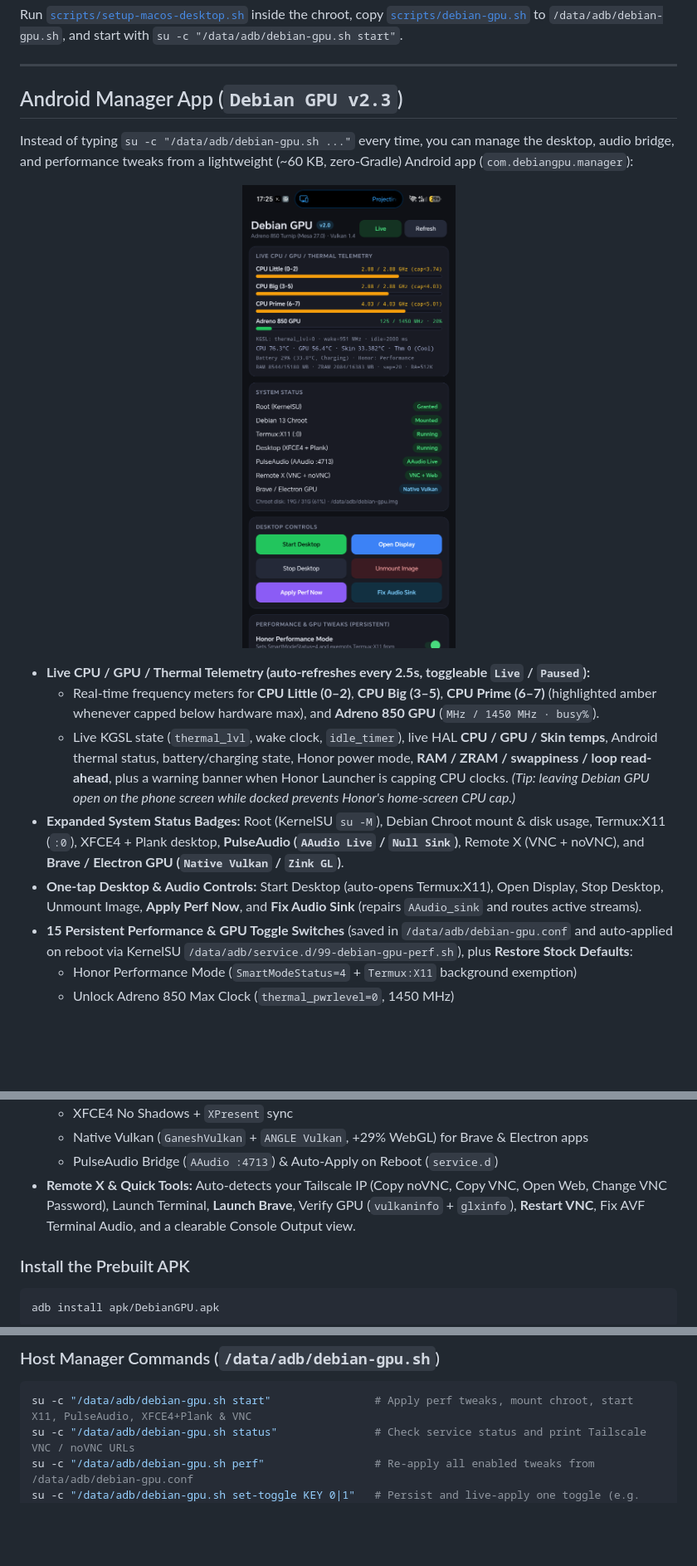
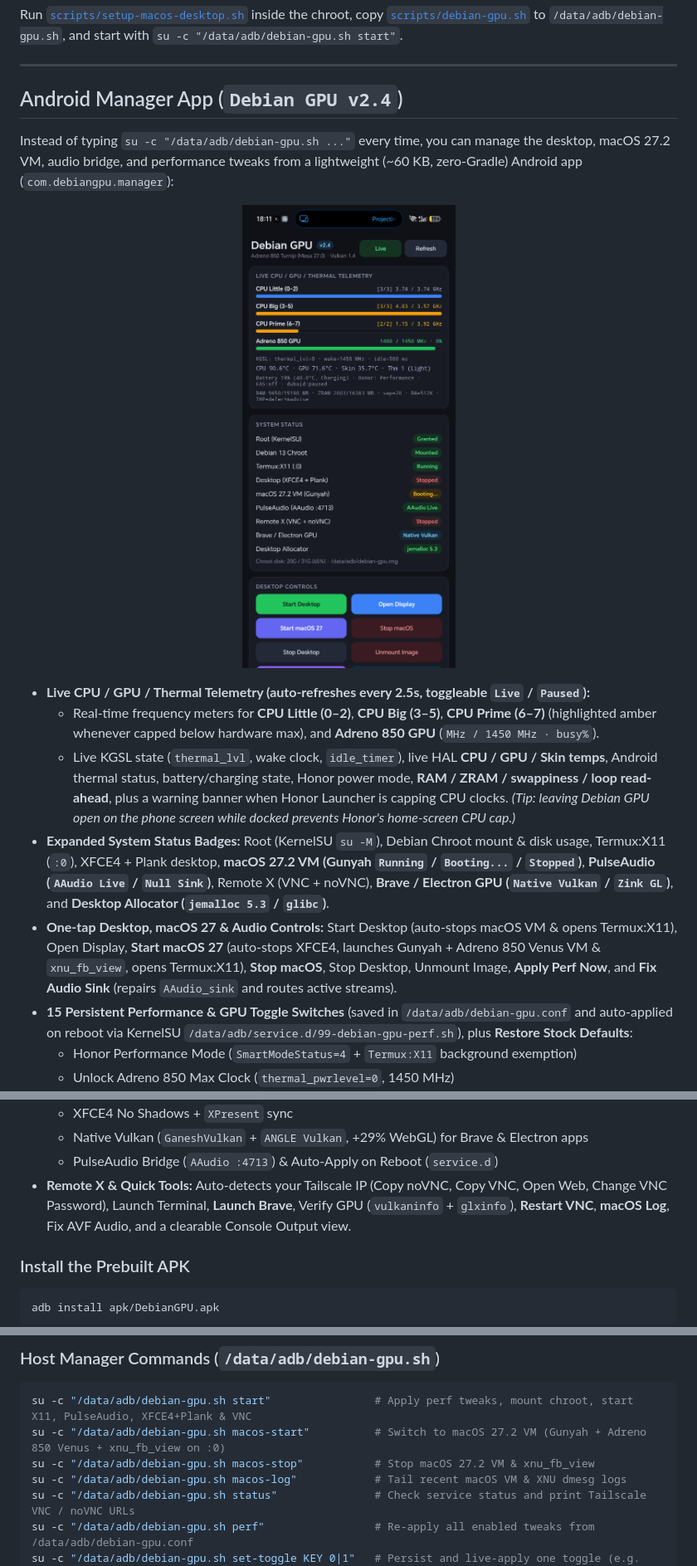
Before and after one commit to bonald/debian-adreno850-desktop, a Markdown page: README.md, 3 parts joined by grey strips. Shown at 83% size. Rendered like a GitHub page; pictures changed too: assets/apk-v2-screenshot.png; folded sections open; blank space fills up the shorter version.

Commit message:
feat(apk,manager): add Start/Stop macOS 27 VM controls and status to Debian GPU v2.4

````diff
--- a/README.md
+++ b/README.md
@@ -253,8 +253,8 @@ Run [`scripts/setup-macos-desktop.sh`](scripts/setup-macos-desktop.sh) inside th
 
 ---
 
-## Android Manager App (`Debian GPU v2.3`)
+## Android Manager App (`Debian GPU v2.4`)
 
-Instead of typing `su -c "/data/adb/debian-gpu.sh ..."` every time, you can manage the desktop, audio bridge, and performance tweaks from a lightweight (~60 KB, zero-Gradle) Android app (`com.debiangpu.manager`):
+Instead of typing `su -c "/data/adb/debian-gpu.sh ..."` every time, you can manage the desktop, macOS 27.2 VM, audio bridge, and performance tweaks from a lightweight (~60 KB, zero-Gradle) Android app (`com.debiangpu.manager`):
 
 <p align="center">
@@ -264,8 +264,8 @@ Instead of typing `su -c "/data/adb/debian-gpu.sh ..."` every time, you can mana
 - **Live CPU / GPU / Thermal Telemetry (auto-refreshes every 2.5s, toggleable `Live` / `Paused`):**
   - Real-time frequency meters for **CPU Little (0–2)**, **CPU Big (3–5)**, **CPU Prime (6–7)** (highlighted amber whenever capped below hardware max), and **Adreno 850 GPU** (`MHz / 1450 MHz · busy%`).
   - Live KGSL state (`thermal_lvl`, wake clock, `idle_timer`), live HAL **CPU / GPU / Skin temps**, Android thermal status, battery/charging state, Honor power mode, **RAM / ZRAM / swappiness / loop read-ahead**, plus a warning banner when Honor Launcher is capping CPU clocks. *(Tip: leaving Debian GPU open on the phone screen while docked prevents Honor's home-screen CPU cap.)*
-- **Expanded System Status Badges:** Root (KernelSU `su -M`), Debian Chroot mount & disk usage, Termux:X11 (`:0`), XFCE4 + Plank desktop, **PulseAudio (`AAudio Live` / `Null Sink`)**, Remote X (VNC + noVNC), and **Brave / Electron GPU (`Native Vulkan` / `Zink GL`)**.
-- **One-tap Desktop & Audio Controls:** Start Desktop (auto-opens Termux:X11), Open Display, Stop Desktop, Unmount Image, **Apply Perf Now**, and **Fix Audio Sink** (repairs `AAudio_sink` and routes active streams).
+- **Expanded System Status Badges:** Root (KernelSU `su -M`), Debian Chroot mount & disk usage, Termux:X11 (`:0`), XFCE4 + Plank desktop, **macOS 27.2 VM (Gunyah `Running` / `Booting...` / `Stopped`)**, **PulseAudio (`AAudio Live` / `Null Sink`)**, Remote X (VNC + noVNC), **Brave / Electron GPU (`Native Vulkan` / `Zink GL`)**, and **Desktop Allocator (`jemalloc 5.3` / `glibc`)**.
+- **One-tap Desktop, macOS 27 & Audio Controls:** Start Desktop (auto-stops macOS VM & opens Termux:X11), Open Display, **Start macOS 27** (auto-stops XFCE4, launches Gunyah + Adreno 850 Venus VM & `xnu_fb_view`, opens Termux:X11), **Stop macOS**, Stop Desktop, Unmount Image, **Apply Perf Now**, and **Fix Audio Sink** (repairs `AAudio_sink` and routes active streams).
 - **15 Persistent Performance & GPU Toggle Switches** (saved in `/data/adb/debian-gpu.conf` and auto-applied on reboot via KernelSU `/data/adb/service.d/99-debian-gpu-perf.sh`), plus **Restore Stock Defaults**:
   - Honor Performance Mode (`SmartModeStatus=4` + `Termux:X11` background exemption)
   - Unlock Adreno 850 Max Clock (`thermal_pwrlevel=0`, 1450 MHz)
@@ -279,7 +279,7 @@ Instead of typing `su -c "/data/adb/debian-gpu.sh ..."` every time, you can mana
   - XFCE4 No Shadows + `XPresent` sync
   - Native Vulkan (`GaneshVulkan` + `ANGLE Vulkan`, +29% WebGL) for Brave & Electron apps
   - PulseAudio Bridge (`AAudio :4713`) & Auto-Apply on Reboot (`service.d`)
-- **Remote X & Quick Tools:** Auto-detects your Tailscale IP (Copy noVNC, Copy VNC, Open Web, Change VNC Password), Launch Terminal, **Launch Brave**, Verify GPU (`vulkaninfo` + `glxinfo`), **Restart VNC**, Fix AVF Terminal Audio, and a clearable Console Output view.
+- **Remote X & Quick Tools:** Auto-detects your Tailscale IP (Copy noVNC, Copy VNC, Open Web, Change VNC Password), Launch Terminal, **Launch Brave**, Verify GPU (`vulkaninfo` + `glxinfo`), **Restart VNC**, **macOS Log**, Fix AVF Audio, and a clearable Console Output view.
 
 ### Install the Prebuilt APK
 
@@ -311,6 +311,9 @@ Pass `--regen-icons` (requires `python3-pil`) if you want to regenerate the `mip
 
 ```sh
 su -c "/data/adb/debian-gpu.sh start"                # Apply perf tweaks, mount chroot, start X11, PulseAudio, XFCE4+Plank & VNC
+su -c "/data/adb/debian-gpu.sh macos-start"          # Switch to macOS 27.2 VM (Gunyah + Adreno 850 Venus + xnu_fb_view on :0)
+su -c "/data/adb/debian-gpu.sh macos-stop"           # Stop macOS 27.2 VM & xnu_fb_view
+su -c "/data/adb/debian-gpu.sh macos-log"            # Tail recent macOS VM & XNU dmesg logs
 su -c "/data/adb/debian-gpu.sh status"               # Check service status and print Tailscale VNC / noVNC URLs
 su -c "/data/adb/debian-gpu.sh perf"                 # Re-apply all enabled tweaks from /data/adb/debian-gpu.conf
 su -c "/data/adb/debian-gpu.sh set-toggle KEY 0|1"   # Persist and live-apply one toggle (e.g. PERF_CHROMIUM_VULKAN 1)
````
Also changed, not shown: other parts of README.md (+1 -1 lines), 4 other files.
